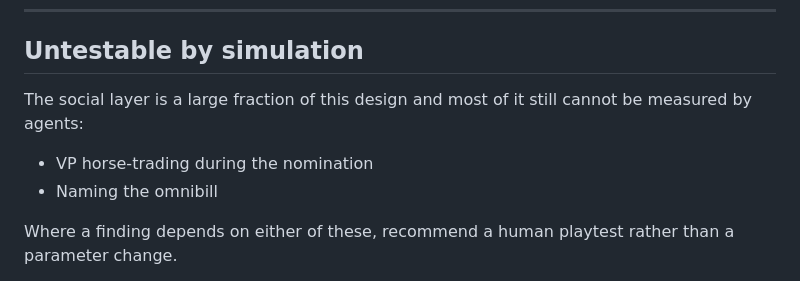
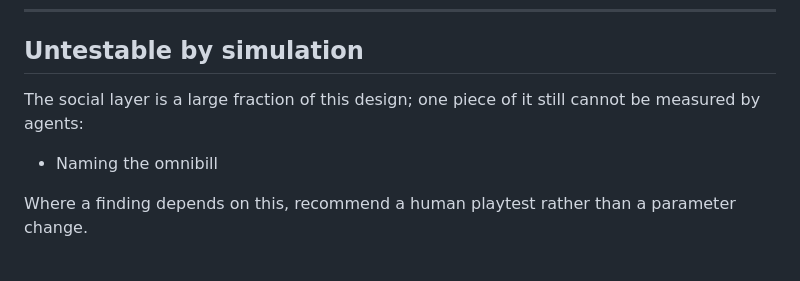
Before and after one commit to hf7y/american-cycle, a Markdown page: DECISIONS.md, the part around one of its changes. Rendered like a GitHub page.

Commit message:
Sync DECISIONS.md's untestable-by-simulation list: VP horse-trading shipped, for #37
RunningMate/VPGrant (PR #278, merged as 05ffbd9) already gave VP
horse-trading a public post-hoc ledger the same way Dealmaker gave one to
bill votes. The untestable-by-simulation list still claimed "VP horse-trading
and naming the omnibill share no comparable channel yet and remain
untestable" -- stale the moment #278 landed. Down to one item, and it's on
different grounds: a bill's name has no token or counter for a channel to
carry, unlike the other four, which were blocked by the voting mechanism's
secrecy rather than by having nothing to record.

Co-Authored-By: Claude Sonnet 5 <noreply@anthropic.com>
Verb-Build: 2026-09-07T031807Z

```diff
--- a/DECISIONS.md
+++ b/DECISIONS.md
@@ -190,10 +190,9 @@ If an implementation question is not answered by the design doc, **it is probabl
 
 ## Untestable by simulation
 
-The social layer is a large fraction of this design and most of it still cannot be measured by agents:
+The social layer is a large fraction of this design; one piece of it still cannot be measured by agents:
 
-- VP horse-trading during the nomination
 - Naming the omnibill
 
-Where a finding depends on either of these, recommend a human playtest rather than a parameter change.
+Where a finding depends on this, recommend a human playtest rather than a parameter change.
 
```
Also changed, not shown: other parts of DECISIONS.md (+1 -1 lines).
